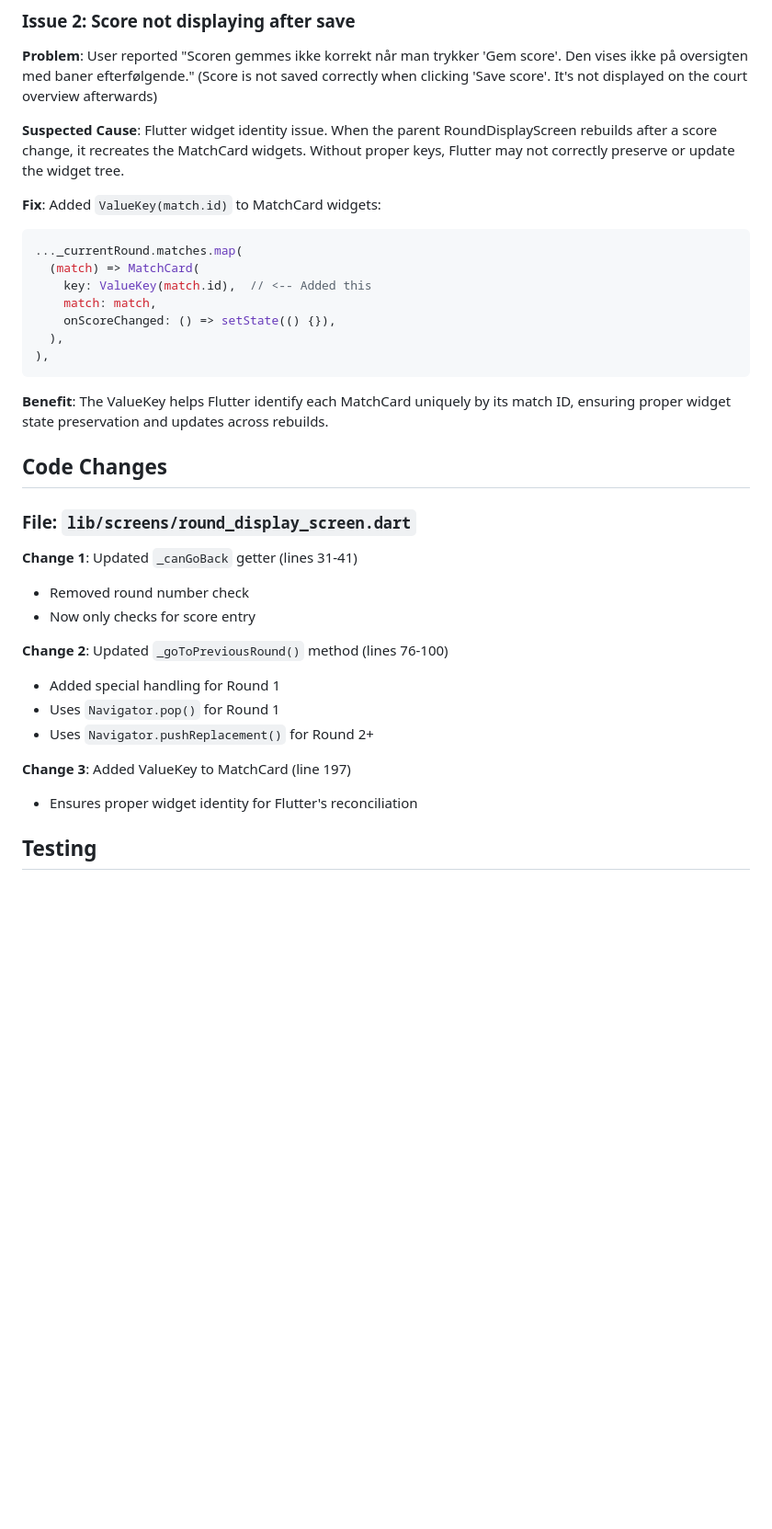
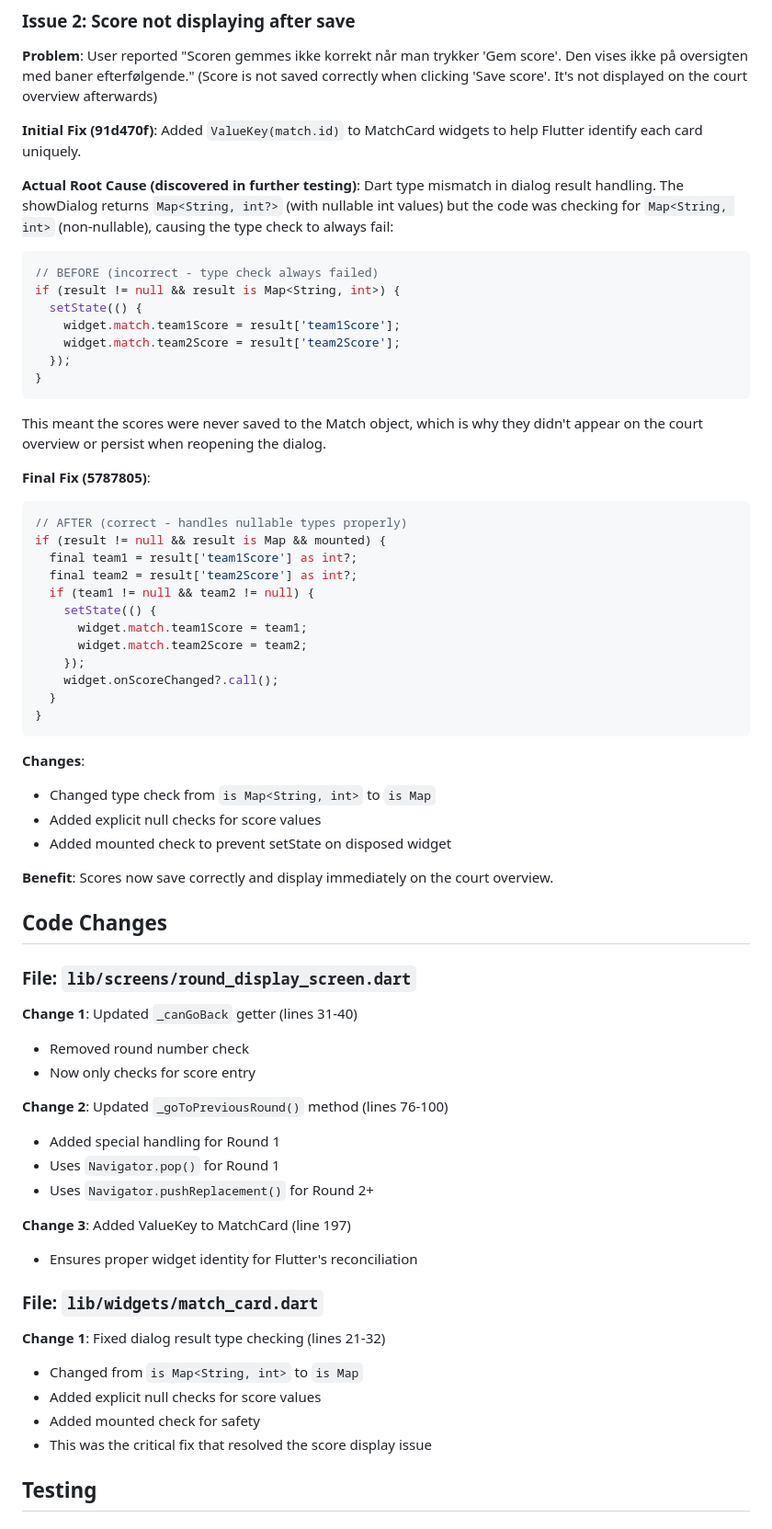
Before and after one commit to aerodk/ubiquitous-octo-disco, a Markdown page: docs/F2.2_BUG_FIXES.md, the part around one of its changes. Shown at 92% size. GitHub-like rendering; blank space fills up the shorter version.

Commit message:
Update bug fix documentation with score display root cause
Co-authored-by: aerodk <13653986+aerodk@users.noreply.github.com>

````diff
--- a/docs/F2.2_BUG_FIXES.md
+++ b/docs/F2.2_BUG_FIXES.md
@@ -30,26 +30,50 @@ bool get _canGoBack {
 ### Issue 2: Score not displaying after save
 **Problem**: User reported "Scoren gemmes ikke korrekt når man trykker 'Gem score'. Den vises ikke på oversigten med baner efterfølgende." (Score is not saved correctly when clicking 'Save score'. It's not displayed on the court overview afterwards)
 
-**Suspected Cause**: Flutter widget identity issue. When the parent RoundDisplayScreen rebuilds after a score change, it recreates the MatchCard widgets. Without proper keys, Flutter may not correctly preserve or update the widget tree.
+**Initial Fix (91d470f)**: Added `ValueKey(match.id)` to MatchCard widgets to help Flutter identify each card uniquely.
 
-**Fix**: Added `ValueKey(match.id)` to MatchCard widgets:
+**Actual Root Cause (discovered in further testing)**: Dart type mismatch in dialog result handling. The showDialog returns `Map<String, int?>` (with nullable int values) but the code was checking for `Map<String, int>` (non-nullable), causing the type check to always fail:
+
 ```dart
-..._currentRound.matches.map(
-  (match) => MatchCard(
-    key: ValueKey(match.id),  // <-- Added this
-    match: match,
-    onScoreChanged: () => setState(() {}),
-  ),
-),
+// BEFORE (incorrect - type check always failed)
+if (result != null && result is Map<String, int>) {
+  setState(() {
+    widget.match.team1Score = result['team1Score'];
+    widget.match.team2Score = result['team2Score'];
+  });
+}
 ```
 
-**Benefit**: The ValueKey helps Flutter identify each MatchCard uniquely by its match ID, ensuring proper widget state preservation and updates across rebuilds.
+This meant the scores were never saved to the Match object, which is why they didn't appear on the court overview or persist when reopening the dialog.
+
+**Final Fix (5787805)**:
+```dart
+// AFTER (correct - handles nullable types properly)
+if (result != null && result is Map && mounted) {
+  final team1 = result['team1Score'] as int?;
+  final team2 = result['team2Score'] as int?;
+  if (team1 != null && team2 != null) {
+    setState(() {
+      widget.match.team1Score = team1;
+      widget.match.team2Score = team2;
+    });
+    widget.onScoreChanged?.call();
+  }
+}
+```
+
+**Changes**:
+- Changed type check from `is Map<String, int>` to `is Map`
+- Added explicit null checks for score values
+- Added mounted check to prevent setState on disposed widget
+
+**Benefit**: Scores now save correctly and display immediately on the court overview.
 
 ## Code Changes
 
 ### File: `lib/screens/round_display_screen.dart`
 
-**Change 1**: Updated `_canGoBack` getter (lines 31-41)
+**Change 1**: Updated `_canGoBack` getter (lines 31-40)
 - Removed round number check
 - Now only checks for score entry
 
@@ -60,6 +84,14 @@ bool get _canGoBack {
 
 **Change 3**: Added ValueKey to MatchCard (line 197)
 - Ensures proper widget identity for Flutter's reconciliation
+
+### File: `lib/widgets/match_card.dart`
+
+**Change 1**: Fixed dialog result type checking (lines 21-32)
+- Changed from `is Map<String, int>` to `is Map`
+- Added explicit null checks for score values
+- Added mounted check for safety
+- This was the critical fix that resolved the score display issue
 
 ## Testing
 
````
Also changed, not shown: other parts of docs/F2.2_BUG_FIXES.md (+7 -5 lines).
